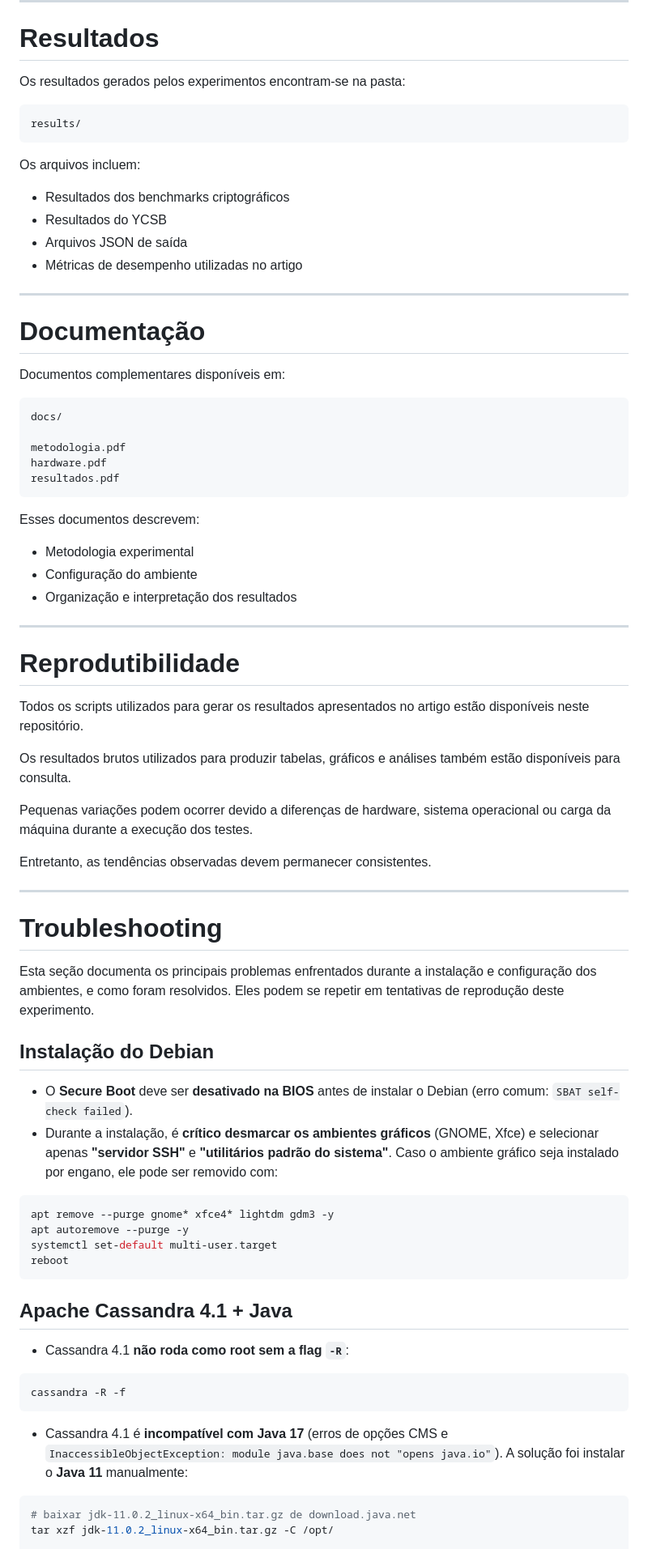
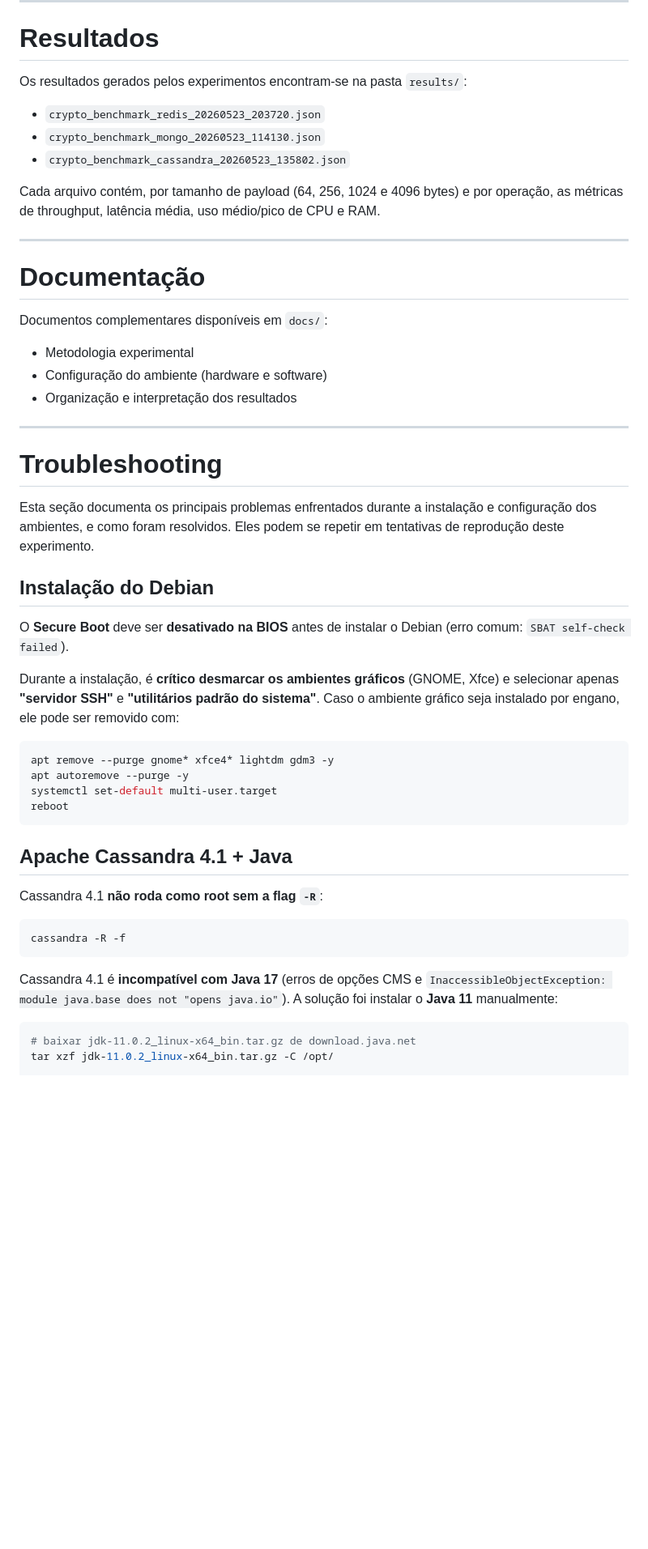
Before and after one commit to Caiosenaf15/benchmark-NoSQL, a Markdown page: README.md, the part around one of its changes. Shown at 81% size. GitHub-like rendering; blank space fills up the shorter version.

````diff
--- a/README.md
+++ b/README.md
@@ -261,67 +313,35 @@ bash scripts/run_all.sh
 
 # Resultados
 
-Os resultados gerados pelos experimentos encontram-se na pasta:
+Os resultados gerados pelos experimentos encontram-se na pasta `results/`:
 
-```text
-results/
-```
+- `crypto_benchmark_redis_20260523_203720.json`
+- `crypto_benchmark_mongo_20260523_114130.json`
+- `crypto_benchmark_cassandra_20260523_135802.json`
 
-Os arquivos incluem:
-
-- Resultados dos benchmarks criptográficos
-- Resultados do YCSB
-- Arquivos JSON de saída
-- Métricas de desempenho utilizadas no artigo
+Cada arquivo contém, por tamanho de payload (64, 256, 1024 e 4096 bytes) e por operação, as métricas de throughput, latência média, uso médio/pico de CPU e RAM.
 
 ---
 
 # Documentação
 
-Documentos complementares disponíveis em:
-
-```text
-docs/
-
-metodologia.pdf
-hardware.pdf
-resultados.pdf
-```
-
-Esses documentos descrevem:
+Documentos complementares disponíveis em `docs/`:
 
 - Metodologia experimental
-- Configuração do ambiente
+- Configuração do ambiente (hardware e software)
 - Organização e interpretação dos resultados
-
----
-
-# Reprodutibilidade
-
-Todos os scripts utilizados para gerar os resultados apresentados no artigo estão disponíveis neste repositório.
-
-Os resultados brutos utilizados para produzir tabelas, gráficos e análises também estão disponíveis para consulta.
-
-Pequenas variações podem ocorrer devido a diferenças de hardware, sistema operacional ou carga da máquina durante a execução dos testes.
-
-Entretanto, as tendências observadas devem permanecer consistentes.
 
 ---
 
 # Troubleshooting
 
-Esta seção documenta os principais problemas enfrentados durante a instalação
-e configuração dos ambientes, e como foram resolvidos. Eles podem se repetir
-em tentativas de reprodução deste experimento.
+Esta seção documenta os principais problemas enfrentados durante a instalação e configuração dos ambientes, e como foram resolvidos. Eles podem se repetir em tentativas de reprodução deste experimento.
 
 ## Instalação do Debian
 
-- O **Secure Boot** deve ser **desativado na BIOS** antes de instalar o Debian
-  (erro comum: `SBAT self-check failed`).
-- Durante a instalação, é **crítico desmarcar os ambientes gráficos** (GNOME,
-  Xfce) e selecionar apenas **"servidor SSH"** e **"utilitários padrão do
-  sistema"**. Caso o ambiente gráfico seja instalado por engano, ele pode ser
-  removido com:
+O **Secure Boot** deve ser **desativado na BIOS** antes de instalar o Debian (erro comum: `SBAT self-check failed`).
+
+Durante a instalação, é **crítico desmarcar os ambientes gráficos** (GNOME, Xfce) e selecionar apenas **"servidor SSH"** e **"utilitários padrão do sistema"**. Caso o ambiente gráfico seja instalado por engano, ele pode ser removido com:
 
 ```bash
 apt remove --purge gnome* xfce4* lightdm gdm3 -y
@@ -332,15 +352,13 @@ reboot
 
 ## Apache Cassandra 4.1 + Java
 
-- Cassandra 4.1 **não roda como root sem a flag `-R`**:
+Cassandra 4.1 **não roda como root sem a flag `-R`**:
 
 ```bash
 cassandra -R -f
 ```
 
-- Cassandra 4.1 é **incompatível com Java 17** (erros de opções CMS e
-  `InaccessibleObjectException: module java.base does not "opens java.io"`).
-  A solução foi instalar o **Java 11** manualmente:
+Cassandra 4.1 é **incompatível com Java 17** (erros de opções CMS e `InaccessibleObjectException: module java.base does not "opens java.io"`). A solução foi instalar o **Java 11** manualmente:
 
 ```bash
 # baixar jdk-11.0.2_linux-x64_bin.tar.gz de download.java.net
````
Also changed, not shown: other parts of README.md (+161 -93 lines).
